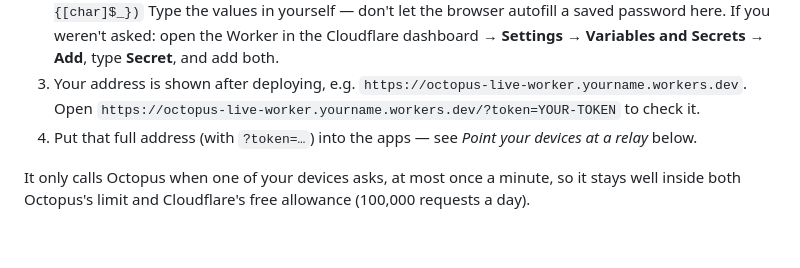
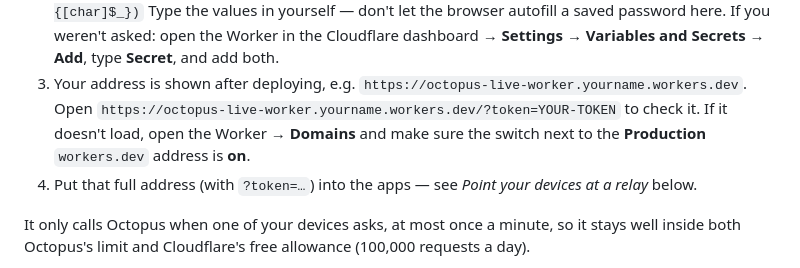
Before and after one commit to ruwaid-7/octopus-live, a Markdown page: README.md, the part around the change. GitHub-like rendering; blank space fills up the shorter version.

Commit message:
README: mention the workers.dev address switch

```diff
--- a/README.md
+++ b/README.md
@@ -115,6 +115,8 @@ install or keep running, and you get an `https://` address that works at home an
    **Settings → Variables and Secrets → Add**, type **Secret**, and add both.
 3. Your address is shown after deploying, e.g. `https://octopus-live-worker.yourname.workers.dev`.
    Open `https://octopus-live-worker.yourname.workers.dev/?token=YOUR-TOKEN` to check it.
+   If it doesn't load, open the Worker → **Domains** and make sure the switch next to the
+   **Production** `workers.dev` address is **on**.
 4. Put that full address (with `?token=…`) into the apps — see *Point your devices at a relay* below.
 
 It only calls Octopus when one of your devices asks, at most once a minute, so it stays well
```
